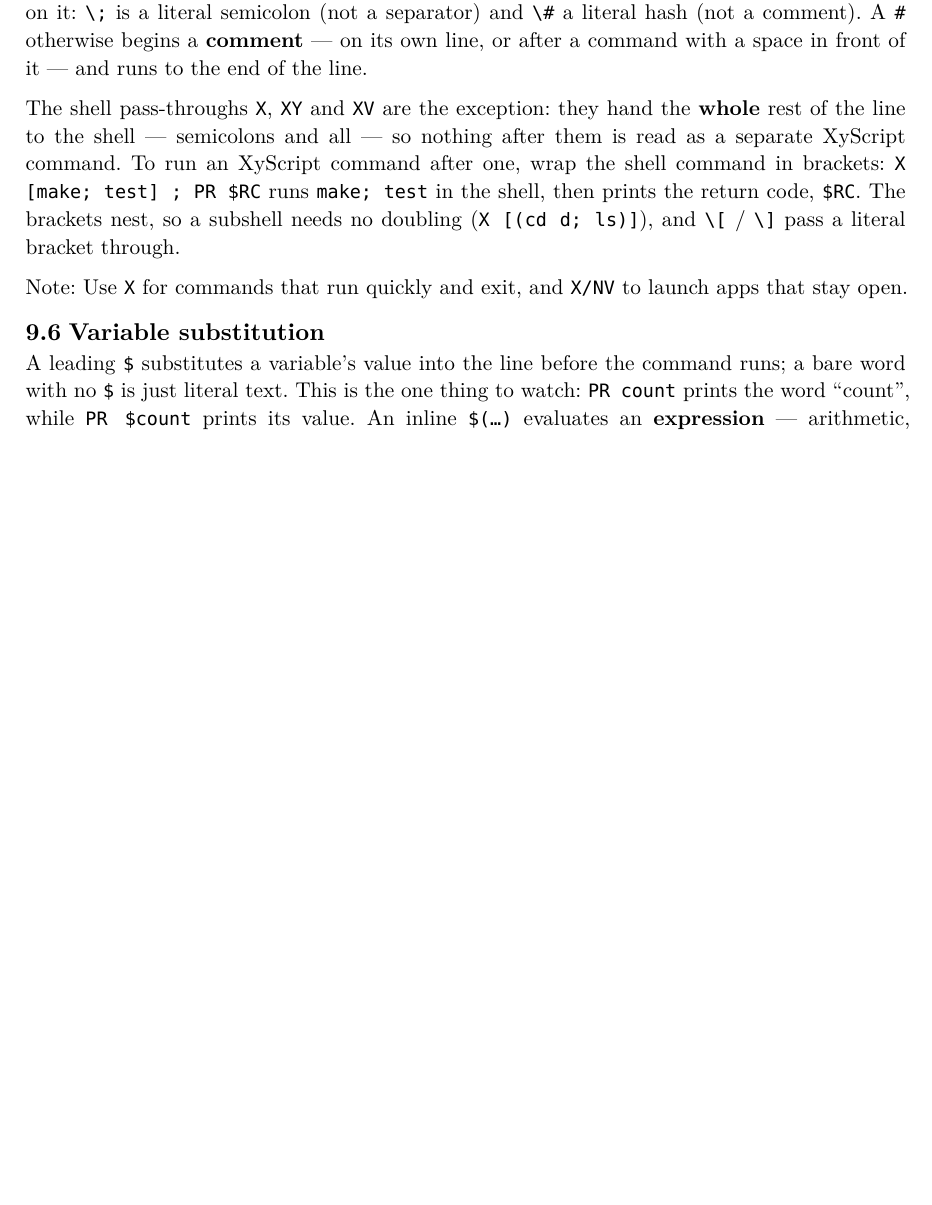
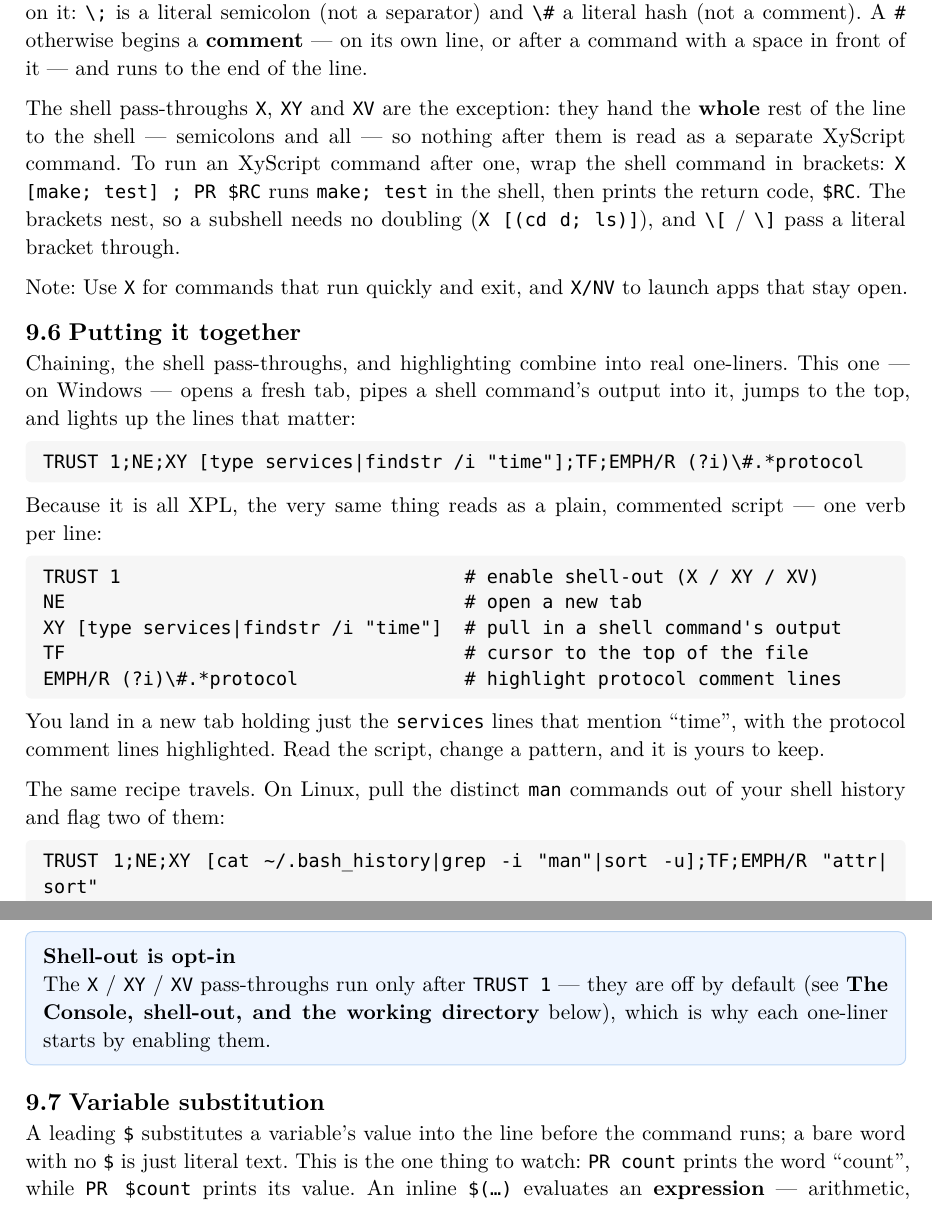
Before and after one commit to CLDistefano/xyscript, a Typst document (docs/manual.typ): part of page 40 of 76 before the commit and two parts of pages 40 and 41 of 77 after it, the two joined at a grey line, cut so that both start at the same text, the shorter picture padded with empty space. The pictures show the PDF file docs/manual.pdf that the author committed with the source.

Commit message:
docs: showcase a powerful chained command (README + manual §9.6)
Add a real one-liner example -- open a tab, pipe a shell command's output
into it, jump to the top, highlight the matches -- shown both as a chained
CMline command and the equivalent commented XPL script ("it's all XPL").
The README carries the Windows example with its output screenshot
(docs/images/); the manual's Command Line chapter gains §9.6 "Putting it
together" with the Windows and Linux variants as text plus a TRUST-1
shell-out note (the manual stays self-contained for Help > Manual, so its
examples are text-only). Corrected the Linux EMPH pattern and added
TRUST 1 to both.

Co-Authored-By: Claude Opus 4.8 <noreply@anthropic.com>

```diff
--- a/docs/manual.typ
+++ b/docs/manual.typ
@@ -1469,6 +1469,34 @@ brackets nest, so a subshell needs no doubling (#raw("X [(cd d; ls)]")), and #ra
 pass a literal bracket through.
 
 Note: Use #raw("X") for commands that run quickly and exit, and #raw("X/NV") to launch apps that stay open.
+
+== Putting it together
+
+Chaining, the shell pass-throughs, and highlighting combine into real one-liners. This one — on Windows —
+opens a fresh tab, pipes a shell command's output into it, jumps to the top, and lights up the lines that
+matter:
+
+#ex("TRUST 1;NE;XY [type services|findstr /i \"time\"];TF;EMPH/R (?i)\\#.*protocol")
+
+Because it is all XPL, the very same thing reads as a plain, commented script — one verb per line:
+
+#ex("TRUST 1                               # enable shell-out (X / XY / XV)
+NE                                    # open a new tab
+XY [type services|findstr /i \"time\"]  # pull in a shell command's output
+TF                                    # cursor to the top of the file
+EMPH/R (?i)\\#.*protocol               # highlight protocol comment lines")
+
+You land in a new tab holding just the #raw("services") lines that mention "time", with the protocol
+comment lines highlighted. Read the script, change a pattern, and it is yours to keep.
+
+The same recipe travels. On Linux, pull the distinct #raw("man") commands out of your shell history and
+flag two of them:
+
+#ex("TRUST 1;NE;XY [cat ~/.bash_history|grep -i \"man\"|sort -u];TF;EMPH/R \"attr|sort\"")
+
+#tip("Shell-out is opt-in")[The #raw("X") / #raw("XY") / #raw("XV") pass-throughs run only after
+#raw("TRUST 1") — they are off by default (see *The Console, shell-out, and the working directory*
+below), which is why each one-liner starts by enabling them.]
 
 == Variable substitution
 
```
Also changed, not shown: README.md, docs/images/xpl-example-linux.png (added), docs/images/xpl-example-windows.png (added), docs/manual.pdf.
